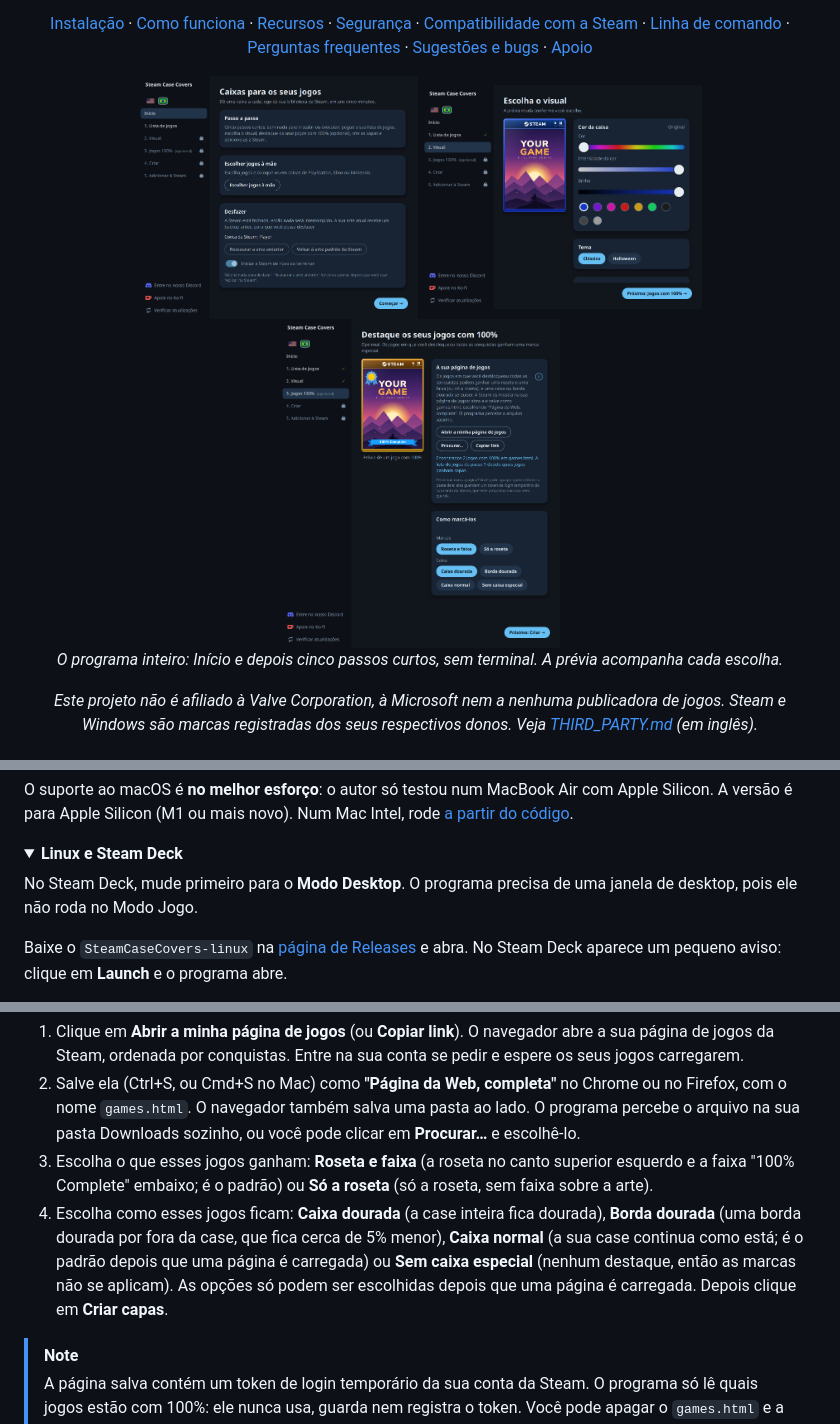
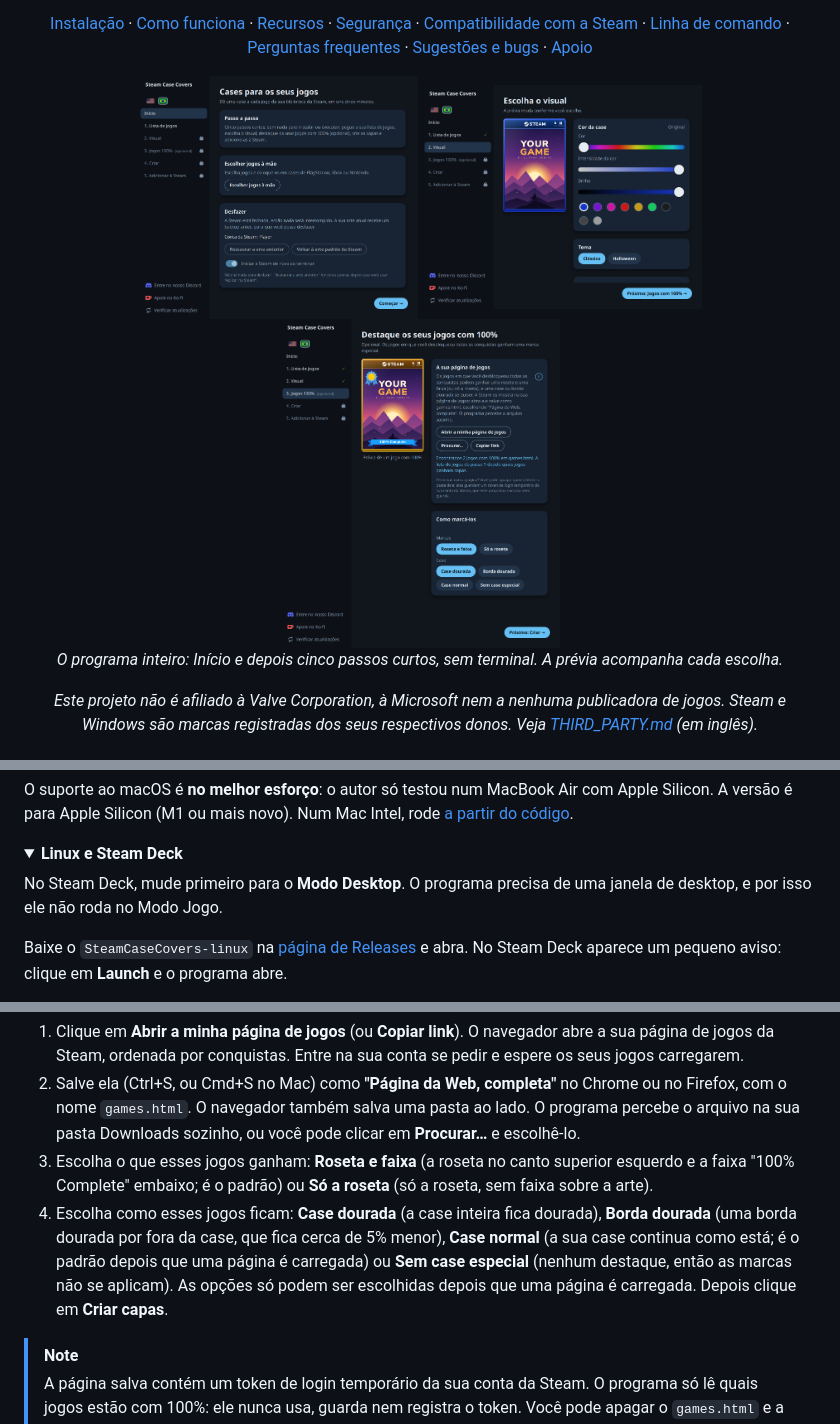
Before and after one commit to diegobergonsi/steam-case-covers, a Markdown page: README.pt-BR.md, 3 parts joined by grey strips. GitHub-like rendering; pictures changed too: assets/screenshot-100-pt.png, assets/screenshot-home-pt.png, assets/screenshot-look-pt.png; folded sections open.

Commit message:
fix(i18n): the program's Brazilian Portuguese says case instead of caixa, and the README follows

```diff
--- a/README.pt-BR.md
+++ b/README.pt-BR.md
@@ -93,7 +93,7 @@ O suporte ao macOS é **no melhor esforço**: o autor só testou num MacBook Air
 <details>
 <summary><b>Linux e Steam Deck</b></summary>
 
-No Steam Deck, mude primeiro para o **Modo Desktop**. O programa precisa de uma janela de desktop, pois ele não roda no Modo Jogo.
+No Steam Deck, mude primeiro para o **Modo Desktop**. O programa precisa de uma janela de desktop, e por isso ele não roda no Modo Jogo.
 
 Baixe o `SteamCaseCovers-linux` na [página de Releases](https://github.com/diegobergonsi/steam-case-covers/releases/latest) e abra. No Steam Deck aparece um pequeno aviso: clique em **Launch** e o programa abre.
 
@@ -167,7 +167,7 @@ O passo 3, **Destaque os seus jogos com 100%**, é opcional. Os jogos em que voc
 1. Clique em **Abrir a minha página de jogos** (ou **Copiar link**). O navegador abre a sua página de jogos da Steam, ordenada por conquistas. Entre na sua conta se pedir e espere os seus jogos carregarem.
 2. Salve ela (Ctrl+S, ou Cmd+S no Mac) como **"Página da Web, completa"** no Chrome ou no Firefox, com o nome `games.html`. O navegador também salva uma pasta ao lado. O programa percebe o arquivo na sua pasta Downloads sozinho, ou você pode clicar em **Procurar…** e escolhê-lo.
 3. Escolha o que esses jogos ganham: **Roseta e faixa** (a roseta no canto superior esquerdo e a faixa "100% Complete" embaixo; é o padrão) ou **Só a roseta** (só a roseta, sem faixa sobre a arte).
-4. Escolha como esses jogos ficam: **Caixa dourada** (a case inteira fica dourada), **Borda dourada** (uma borda dourada por fora da case, que fica cerca de 5% menor), **Caixa normal** (a sua case continua como está; é o padrão depois que uma página é carregada) ou **Sem caixa especial** (nenhum destaque, então as marcas não se aplicam). As opções só podem ser escolhidas depois que uma página é carregada. Depois clique em **Criar capas**.
+4. Escolha como esses jogos ficam: **Case dourada** (a case inteira fica dourada), **Borda dourada** (uma borda dourada por fora da case, que fica cerca de 5% menor), **Case normal** (a sua case continua como está; é o padrão depois que uma página é carregada) ou **Sem case especial** (nenhum destaque, então as marcas não se aplicam). As opções só podem ser escolhidas depois que uma página é carregada. Depois clique em **Criar capas**.
 
 > [!NOTE]
 > A página salva contém um token de login temporário da sua conta da Steam. O programa só lê quais jogos estão com 100%: ele nunca usa, guarda nem registra o token. Você pode apagar o `games.html` e a pasta dele depois que as capas estiverem criadas. O programa nunca apaga os seus arquivos sozinho.
```
Also changed, not shown: other parts of README.pt-BR.md (+1 -1 lines), docs/CHANGELOG.md (+1 -0 lines), 2 other files.
